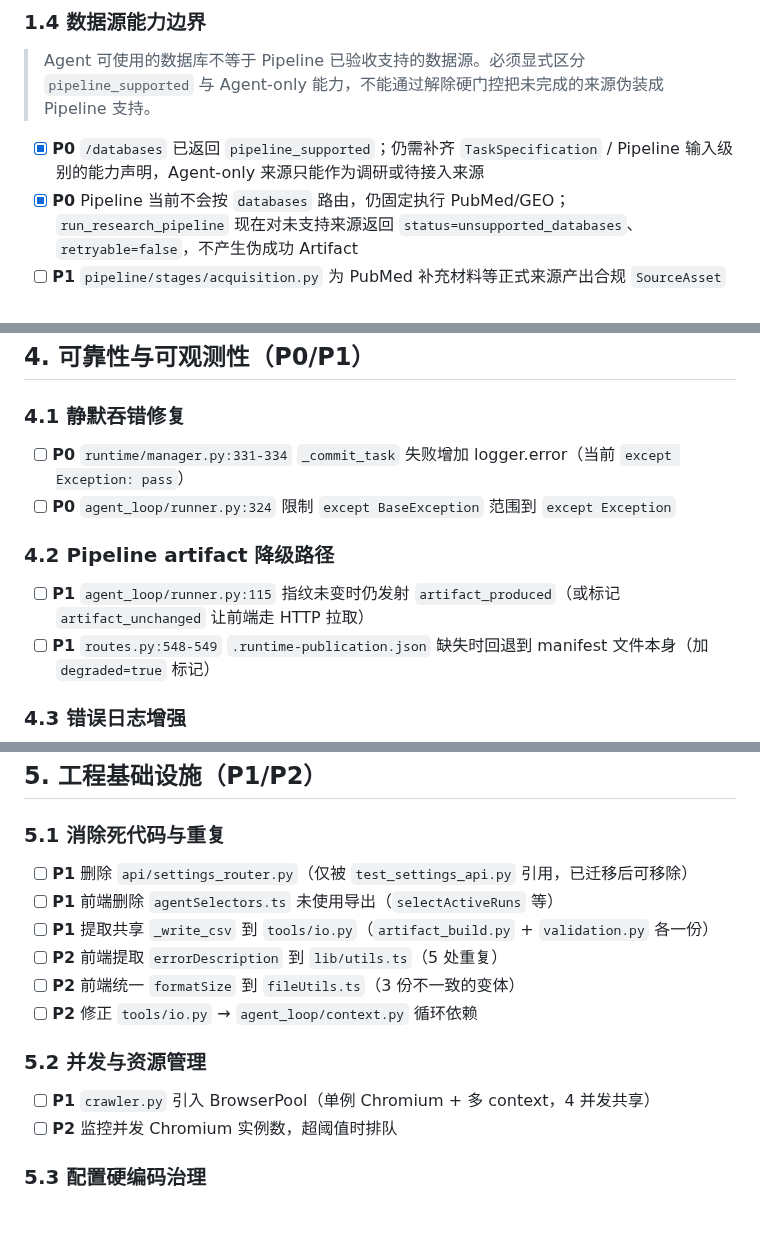
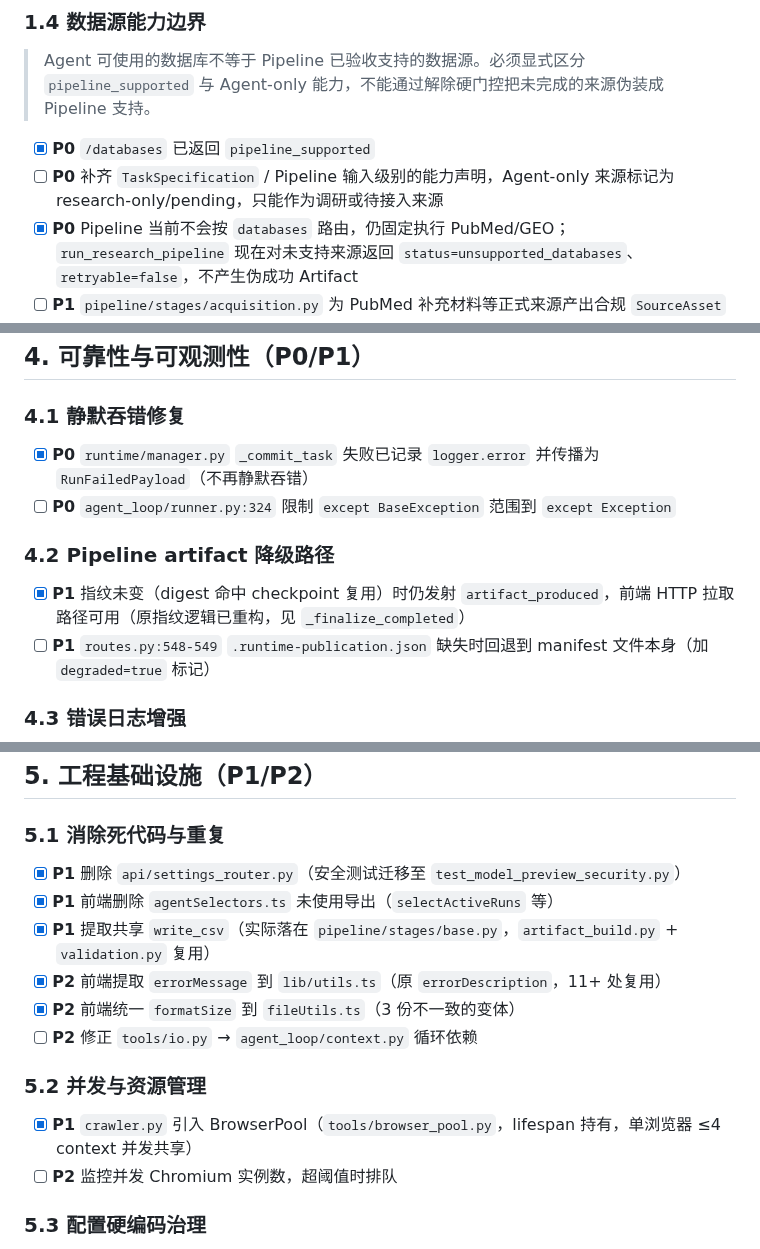
Before and after one commit to Lidozs55/BioMed-QAgent, a Markdown page: docs/TODO.md, 3 parts joined by grey strips. Rendered like a GitHub page; blank space fills up the shorter version.

Commit message:
docs: sync TODO.md checkbox status with 2026-07-31 code audit
Audited all TODO items against main branch (8 parallel subagent
reviews + spot verification). Flips [ ] -> [x]: source_list.csv /
download_log.csv non-GEO coverage, manager._commit_task error logging,
artifact_produced on unchanged fingerprint, settings_router deletion,
agentSelectors cleanup, write_csv dedup (landed in stages/base.py),
errorMessage/formatSize unification, crawler BrowserPool integration.
Split partial item: TaskSpecification-level capability declaration
still open (was incorrectly checked).

```diff
--- a/docs/TODO.md
+++ b/docs/TODO.md
@@ -37,7 +38,8 @@
 > `pipeline_supported` 与 Agent-only 能力，不能通过解除硬门控把未完成的来源伪装成
 > Pipeline 支持。
 
-- [x] **P0** `/databases` 已返回 `pipeline_supported`；仍需补齐 `TaskSpecification` / Pipeline 输入级别的能力声明，Agent-only 来源只能作为调研或待接入来源
+- [x] **P0** `/databases` 已返回 `pipeline_supported`
+- [ ] **P0** 补齐 `TaskSpecification` / Pipeline 输入级别的能力声明，Agent-only 来源标记为 research-only/pending，只能作为调研或待接入来源
 - [x] **P0** Pipeline 当前不会按 `databases` 路由，仍固定执行 PubMed/GEO；`run_research_pipeline` 现在对未支持来源返回 `status=unsupported_databases`、`retryable=false`，不产生伪成功 Artifact
 - [ ] **P1** `pipeline/stages/acquisition.py` 为 PubMed 补充材料等正式来源产出合规 `SourceAsset`
 - [ ] **P2** 按验收标准新增 EuropePMC/Unpaywall/UniProt/ChEMBL 等能力；未通过 search、metadata、download 测试前不得标记为 Pipeline 支持
@@ -268,12 +270,12 @@
 
 ### 4.1 静默吞错修复
 
-- [ ] **P0** `runtime/manager.py:331-334` `_commit_task` 失败增加 logger.error（当前 `except Exception: pass`）
+- [x] **P0** `runtime/manager.py` `_commit_task` 失败已记录 `logger.error` 并传播为 `RunFailedPayload`（不再静默吞错）
 - [ ] **P0** `agent_loop/runner.py:324` 限制 `except BaseException` 范围到 `except Exception`
 
 ### 4.2 Pipeline artifact 降级路径
 
-- [ ] **P1** `agent_loop/runner.py:115` 指纹未变时仍发射 `artifact_produced`（或标记 `artifact_unchanged` 让前端走 HTTP 拉取）
+- [x] **P1** 指纹未变（digest 命中 checkpoint 复用）时仍发射 `artifact_produced`，前端 HTTP 拉取路径可用（原指纹逻辑已重构，见 `_finalize_completed`）
 - [ ] **P1** `routes.py:548-549` `.runtime-publication.json` 缺失时回退到 manifest 文件本身（加 `degraded=true` 标记）
 
 ### 4.3 错误日志增强
@@ -297,16 +299,16 @@
 
 ### 5.1 消除死代码与重复
 
-- [ ] **P1** 删除 `api/settings_router.py`（仅被 `test_settings_api.py` 引用，已迁移后可移除）
-- [ ] **P1** 前端删除 `agentSelectors.ts` 未使用导出（`selectActiveRuns` 等）
-- [ ] **P1** 提取共享 `_write_csv` 到 `tools/io.py`（`artifact_build.py` + `validation.py` 各一份）
-- [ ] **P2** 前端提取 `errorDescription` 到 `lib/utils.ts`（5 处重复）
-- [ ] **P2** 前端统一 `formatSize` 到 `fileUtils.ts`（3 份不一致的变体）
+- [x] **P1** 删除 `api/settings_router.py`（安全测试迁移至 `test_model_preview_security.py`）
+- [x] **P1** 前端删除 `agentSelectors.ts` 未使用导出（`selectActiveRuns` 等）
+- [x] **P1** 提取共享 `write_csv`（实际落在 `pipeline/stages/base.py`，`artifact_build.py` + `validation.py` 复用）
+- [x] **P2** 前端提取 `errorMessage` 到 `lib/utils.ts`（原 `errorDescription`，11+ 处复用）
+- [x] **P2** 前端统一 `formatSize` 到 `fileUtils.ts`（3 份不一致的变体）
 - [ ] **P2** 修正 `tools/io.py` → `agent_loop/context.py` 循环依赖
 
 ### 5.2 并发与资源管理
 
-- [ ] **P1** `crawler.py` 引入 BrowserPool（单例 Chromium + 多 context，4 并发共享）
+- [x] **P1** `crawler.py` 引入 BrowserPool（`tools/browser_pool.py`，lifespan 持有，单浏览器 ≤4 context 并发共享）
 - [ ] **P2** 监控并发 Chromium 实例数，超阈值时排队
 
 ### 5.3 配置硬编码治理
```
Also changed, not shown: other parts of docs/TODO.md (+3 -2 lines).
